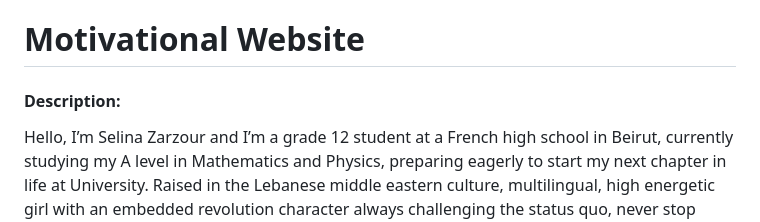
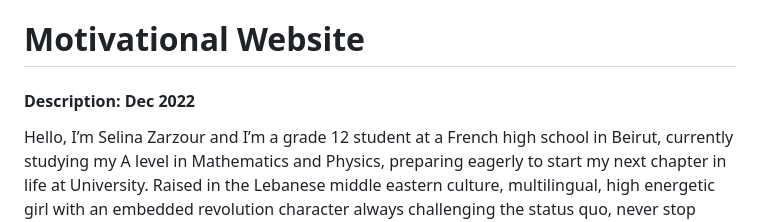
Before and after one commit to selinazarzour/Dream-is-Key, a Markdown page: README.md, the part around the change. Drawn GitHub-style.

```diff
--- a/README.md
+++ b/README.md
@@ -1,5 +1,5 @@
 # Motivational Website
-#### Description:
+#### Description: Dec 2022
 Hello, I’m Selina Zarzour and I’m a grade 12 student at a French high school in Beirut, currently studying my A level in Mathematics and Physics, preparing eagerly to start my next chapter in life at University. Raised in the Lebanese middle eastern culture, multilingual, high energetic girl with an embedded revolution character always challenging the status quo, never stop asking “why”!!. I am very passionate about Technology, Computer Science and Engineering. My mission is to improve human life, to eliminate poverty and hunger from this planet and of course create a positive impact in our society and in our life.
 
 Part of my personal ambition is to contribute and give back to the community.
```
